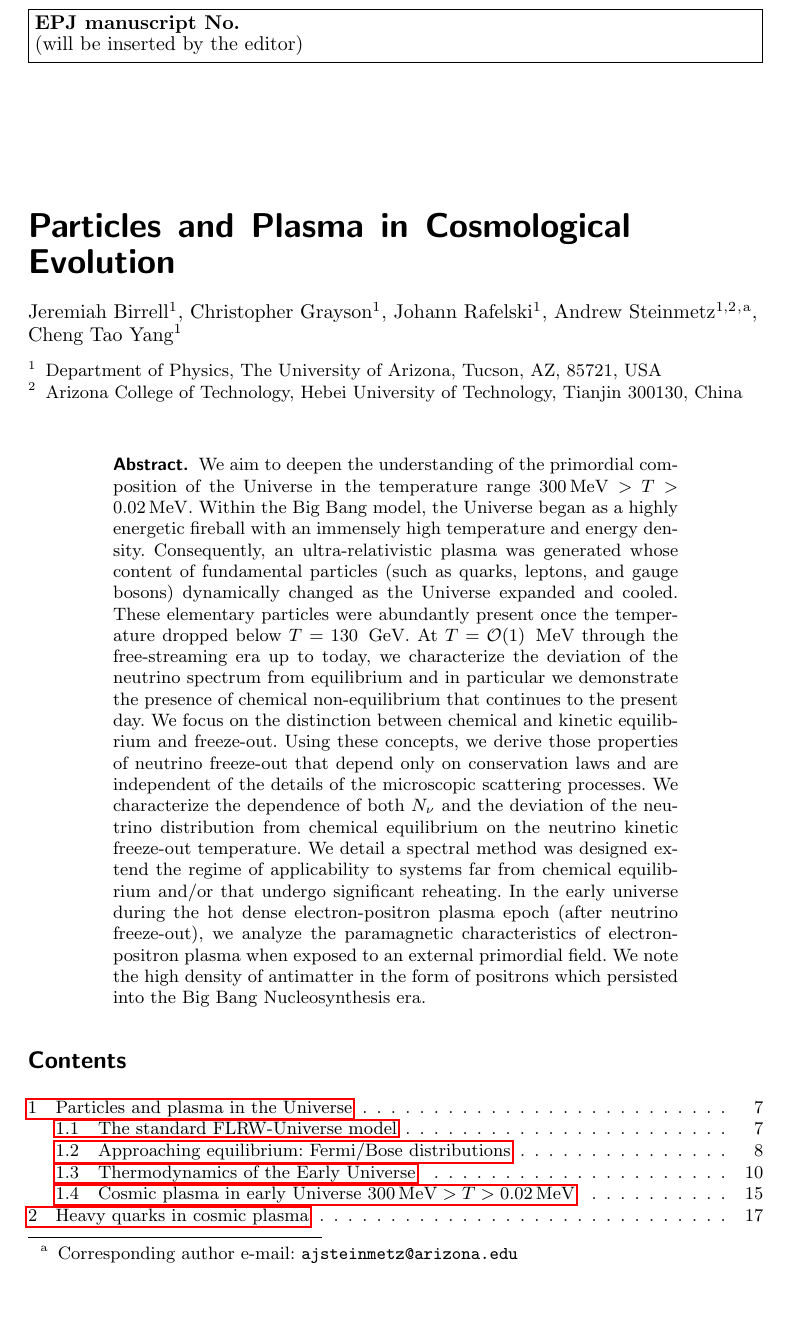
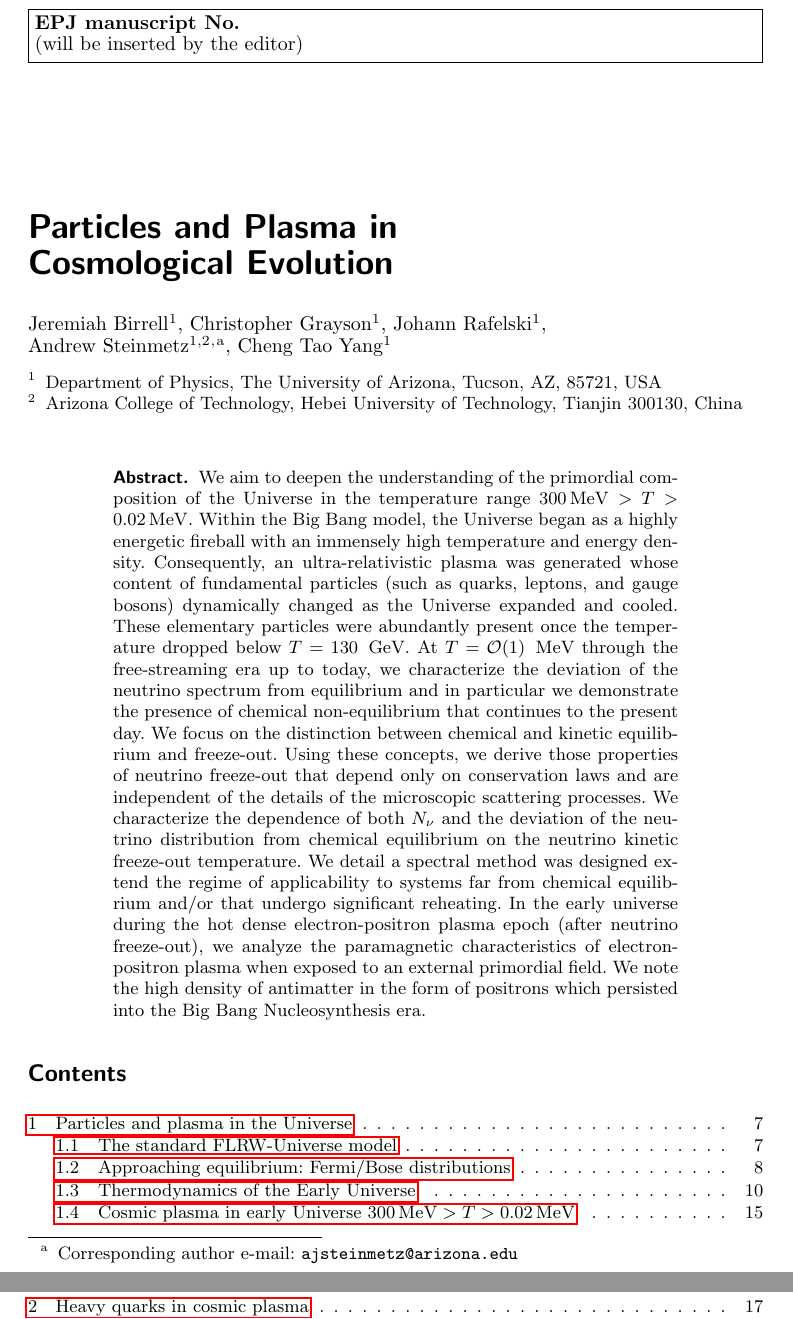
Before and after one commit to ajsteinmetz/thesis-collab-project, a LaTeX thesis (ourphdmain.tex, which reads 01-introduction/introduction.tex): part of page 1 of 183 before the commit and two parts of pages 1 and 2 of 183 after it, the two joined at a grey line, cut so that both start at the same text, the shorter picture padded with empty space. Compiled offline with pdfLaTeX.

Commit message:
Small edits.

```diff
--- a/01-introduction/introduction.tex
+++ b/01-introduction/introduction.tex
@@ -1,10 +1,11 @@
-\title{Particles and Plasma in Cosmological Evolution}
+\title{Particles and Plasma in\\
+ Cosmological Evolution}
 
 \author{
 Jeremiah Birrell\inst{1}, %\inst{1}\fnmsep\thanks{\email{jeremey.birrell@gmail.com}},
 Christopher Grayson\inst{1}, %\inst{1}\fnmsep\thanks{\email{chrisgray1044@arizona.edu}},
 Johann Rafelski\inst{1}, %\inst{1}\fnmsep\thanks{\email{johannr@arizona.edu}}
-Andrew Steinmetz\inst{1,2}\fnmsep\thanks{Corresponding author \email{ajsteinmetz@arizona.edu}},
+\newline Andrew Steinmetz\inst{1,2}\fnmsep\thanks{Corresponding author \email{ajsteinmetz@arizona.edu}},
 Cheng Tao Yang\inst{1}%\fnmsep\thanks{\email{chengtaoyang@arizona.edu}}
 }
 
--- a/main.tex
+++ b/ourphdmain.tex
@@ -7,6 +7,7 @@
 \usepackage[framemethod=TikZ]{mdframed}
 \usepackage{footnote}
 %\usepackage{natbib}
+\usepackage{comment}
 \usepackage{doi}
 \usepackage{enumitem}
 \usepackage{slashed}
@@ -43,6 +44,7 @@
 \newcommand{\E}{\mathrm{e}}
 \newcommand{\ie}{{\em i.e.}} % i.e.
 \newcommand{\ms}[1]{\rule[-#1mm]{0mm}{0mm}}
+\newcommand{\grad}{\operatorname{grad}}
 
 % Struts for tables
 \newcommand\Tstrut{\rule{0pt}{2.6ex}}
```
